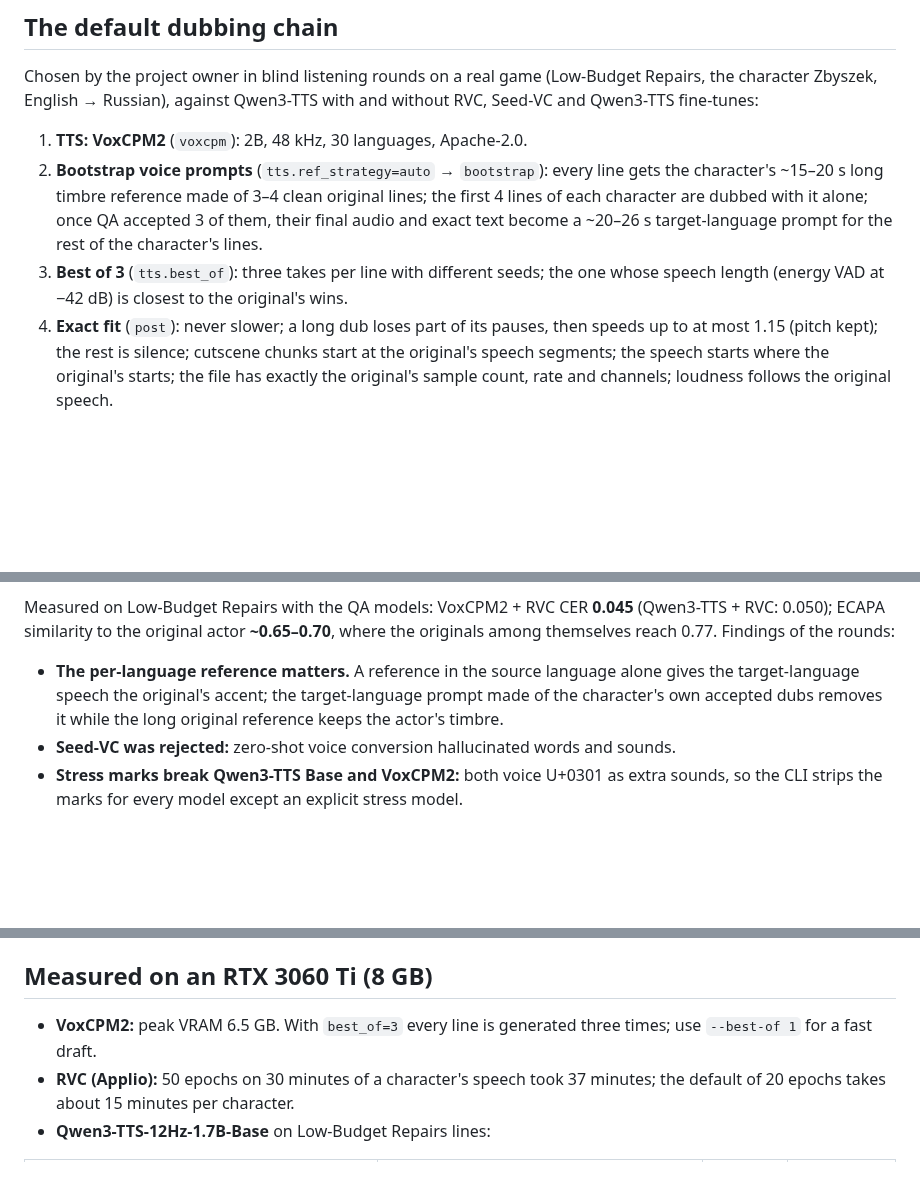
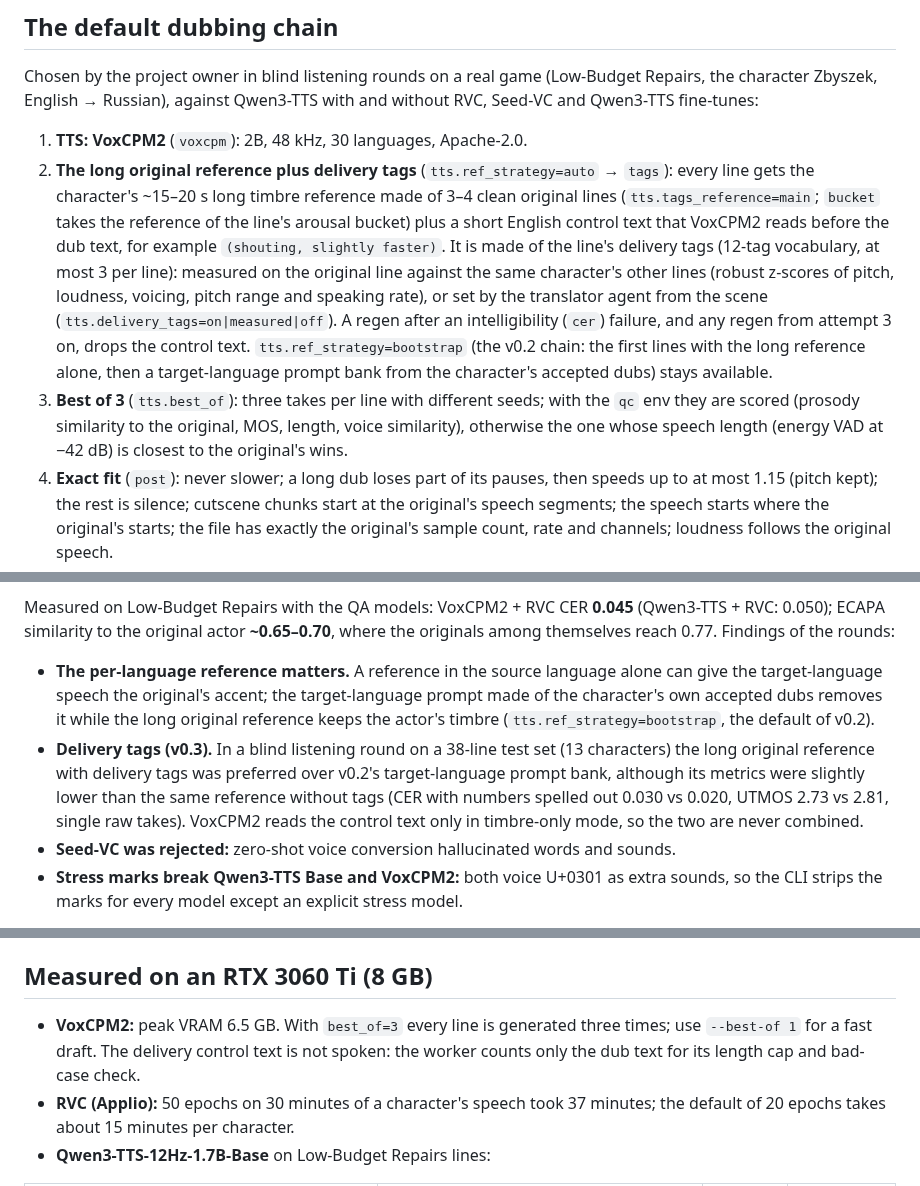
Before and after one commit to KROU4/BabelDub, a Markdown page: docs/MODELS.md, 3 parts joined by grey strips. Rendered like a GitHub page; blank space fills up the shorter version.

```diff
--- a/docs/MODELS.md
+++ b/docs/MODELS.md
@@ -9,8 +9,8 @@ This page explains which models BabelDub uses for each task and hardware tier, t
 Chosen by the project owner in blind listening rounds on a real game (Low-Budget Repairs, the character Zbyszek, English → Russian), against Qwen3-TTS with and without RVC, Seed-VC and Qwen3-TTS fine-tunes:
 
 1. **TTS: VoxCPM2** (`voxcpm`): 2B, 48 kHz, 30 languages, Apache-2.0.
-2. **Bootstrap voice prompts** (`tts.ref_strategy=auto` → `bootstrap`): every line gets the character's ~15–20 s long timbre reference made of 3–4 clean original lines; the first 4 lines of each character are dubbed with it alone; once QA accepted 3 of them, their final audio and exact text become a ~20–26 s target-language prompt for the rest of the character's lines.
-3. **Best of 3** (`tts.best_of`): three takes per line with different seeds; the one whose speech length (energy VAD at −42 dB) is closest to the original's wins.
+2. **The long original reference plus delivery tags** (`tts.ref_strategy=auto` → `tags`): every line gets the character's ~15–20 s long timbre reference made of 3–4 clean original lines (`tts.tags_reference=main`; `bucket` takes the reference of the line's arousal bucket) plus a short English control text that VoxCPM2 reads before the dub text, for example `(shouting, slightly faster)`. It is made of the line's delivery tags (12-tag vocabulary, at most 3 per line): measured on the original line against the same character's other lines (robust z-scores of pitch, loudness, voicing, pitch range and speaking rate), or set by the translator agent from the scene (`tts.delivery_tags=on|measured|off`). A regen after an intelligibility (`cer`) failure, and any regen from attempt 3 on, drops the control text. `tts.ref_strategy=bootstrap` (the v0.2 chain: the first lines with the long reference alone, then a target-language prompt bank from the character's accepted dubs) stays available.
+3. **Best of 3** (`tts.best_of`): three takes per line with different seeds; with the `qc` env they are scored (prosody similarity to the original, MOS, length, voice similarity), otherwise the one whose speech length (energy VAD at −42 dB) is closest to the original's wins.
 4. **Exact fit** (`post`): never slower; a long dub loses part of its pauses, then speeds up to at most 1.15 (pitch kept); the rest is silence; cutscene chunks start at the original's speech segments; the speech starts where the original's starts; the file has exactly the original's sample count, rate and channels; loudness follows the original speech.
 5. **RVC timbre transfer** (`vc`, Applio, MIT): one RVC v2 model per main character, trained once on its clean original lines (`babeldub vc train`, 20 epochs on up to 30 minutes by default), converts every dub of that character in any target language.
 6. **QA**: Whisper (with VAD) for CER and ECAPA speaker similarity with cross-language calibration.
@@ -18,7 +18,8 @@ Chosen by the project owner in blind listening rounds on a real game (Low-Budget
 
 Measured on Low-Budget Repairs with the QA models: VoxCPM2 + RVC CER **0.045** (Qwen3-TTS + RVC: 0.050); ECAPA similarity to the original actor **~0.65–0.70**, where the originals among themselves reach 0.77. Findings of the rounds:
 
-- **The per-language reference matters.** A reference in the source language alone gives the target-language speech the original's accent; the target-language prompt made of the character's own accepted dubs removes it while the long original reference keeps the actor's timbre.
+- **The per-language reference matters.** A reference in the source language alone can give the target-language speech the original's accent; the target-language prompt made of the character's own accepted dubs removes it while the long original reference keeps the actor's timbre (`tts.ref_strategy=bootstrap`, the default of v0.2).
+- **Delivery tags (v0.3).** In a blind listening round on a 38-line test set (13 characters) the long original reference with delivery tags was preferred over v0.2's target-language prompt bank, although its metrics were slightly lower than the same reference without tags (CER with numbers spelled out 0.030 vs 0.020, UTMOS 2.73 vs 2.81, single raw takes). VoxCPM2 reads the control text only in timbre-only mode, so the two are never combined.
 - **Seed-VC was rejected:** zero-shot voice conversion hallucinated words and sounds.
 - **Stress marks break Qwen3-TTS Base and VoxCPM2:** both voice U+0301 as extra sounds, so the CLI strips the marks for every model except an explicit stress model.
 
@@ -57,7 +58,7 @@ Each engine has its own venv in `BABELDUB_HOME/envs/<engine>` because the packag
 
 ## Measured on an RTX 3060 Ti (8 GB)
 
-- **VoxCPM2:** peak VRAM 6.5 GB. With `best_of=3` every line is generated three times; use `--best-of 1` for a fast draft.
+- **VoxCPM2:** peak VRAM 6.5 GB. With `best_of=3` every line is generated three times; use `--best-of 1` for a fast draft. The delivery control text is not spoken: the worker counts only the dub text for its length cap and bad-case check.
 - **RVC (Applio):** 50 epochs on 30 minutes of a character's speech took 37 minutes; the default of 20 epochs takes about 15 minutes per character.
 - **Qwen3-TTS-12Hz-1.7B-Base** on Low-Budget Repairs lines:
 
```
Also changed, not shown: README.md (+4 -4 lines), README.ru.md (+4 -4 lines), assets/voice-ru.png, assets/voice.png, 2 other files.
